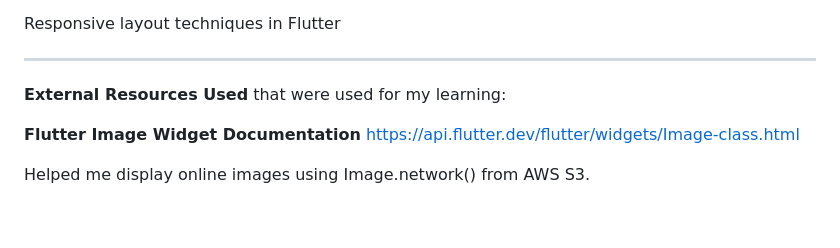
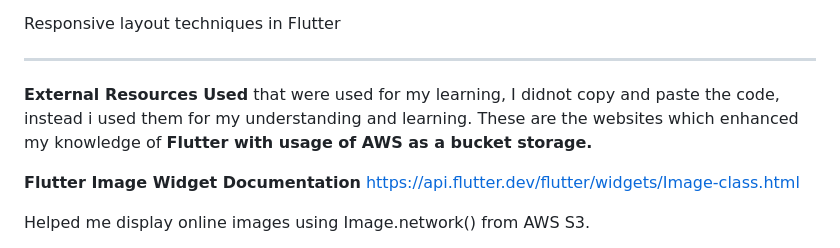
Before and after one commit to ekjotkaursault/digital_framework, a Markdown page: README.md, the part around the change. Drawn GitHub-style; blank space fills up the shorter version.

```diff
--- a/README.md
+++ b/README.md
@@ -21,7 +21,8 @@ Responsive layout techniques in Flutter
 
 -----------------------------------------------------------------------------
 **External Resources Used**
-that were used for my learning:
+that were used for my learning, I didnot copy and paste the code, instead i used them for my understanding and learning.
+These are the websites which enhanced my knowledge of **Flutter with usage of AWS as a bucket storage.**
 
 
 **Flutter Image Widget Documentation** https://api.flutter.dev/flutter/widgets/Image-class.html
```
